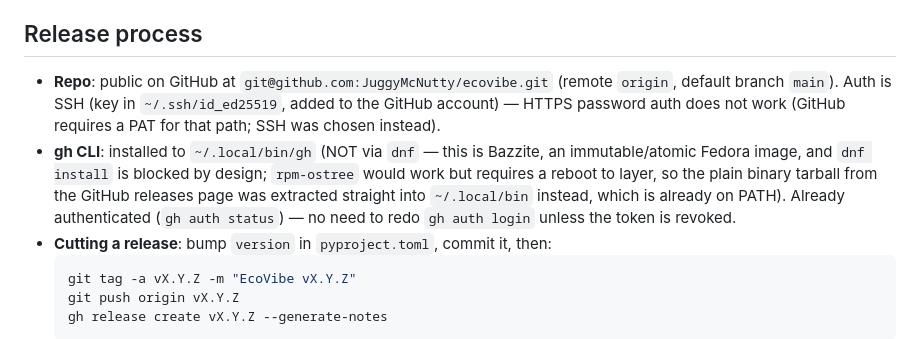
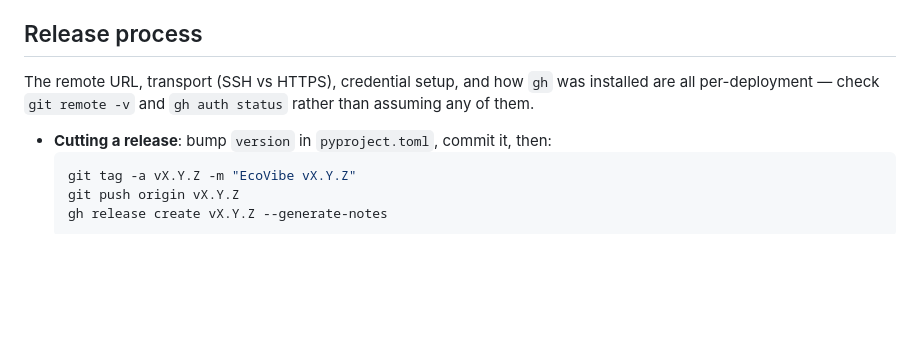
Before and after one commit to JuggyMcNutty/ecovibe, a Markdown page: AGENTS.md, the part around the change. Rendered like a GitHub page; blank space fills up the shorter version.

Commit message:
Docs: drop per-deployment remote and gh install details

````diff
--- a/AGENTS.md
+++ b/AGENTS.md
@@ -70,18 +70,10 @@ not on PATH; use the absolute path above.
 
 ## Release process
 
-- **Repo**: public on GitHub at `git@github.com:JuggyMcNutty/ecovibe.git`
-  (remote `origin`, default branch `main`). Auth is SSH (key in
-  `~/.ssh/id_ed25519`, added to the GitHub account) — HTTPS password
-  auth does not work (GitHub requires a PAT for that path; SSH was
-  chosen instead).
-- **gh CLI**: installed to `~/.local/bin/gh` (NOT via `dnf` — this is
-  Bazzite, an immutable/atomic Fedora image, and `dnf install` is
-  blocked by design; `rpm-ostree` would work but requires a reboot to
-  layer, so the plain binary tarball from the GitHub releases page was
-  extracted straight into `~/.local/bin` instead, which is already on
-  PATH). Already authenticated (`gh auth status`) — no need to redo
-  `gh auth login` unless the token is revoked.
+The remote URL, transport (SSH vs HTTPS), credential setup, and how `gh`
+was installed are all per-deployment — check `git remote -v` and
+`gh auth status` rather than assuming any of them.
+
 - **Cutting a release**: bump `version` in `pyproject.toml`, commit it,
   then:
   ```bash
````
